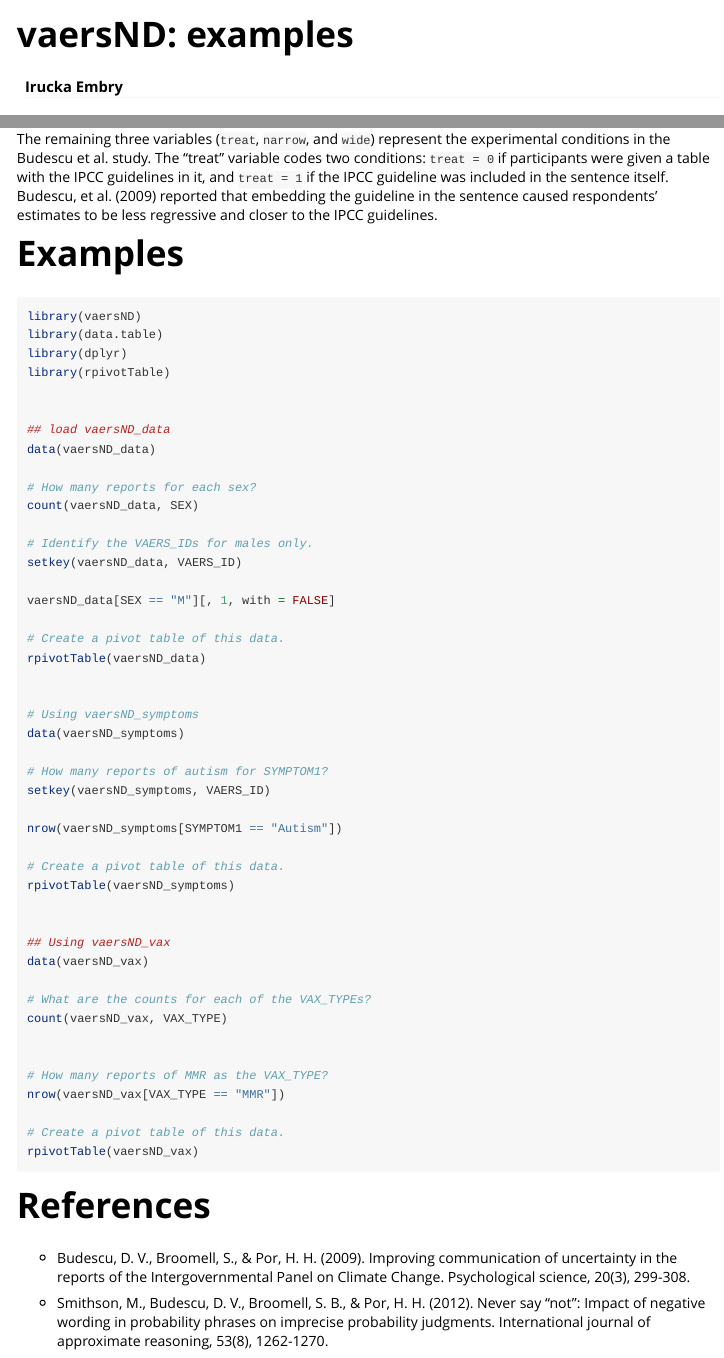
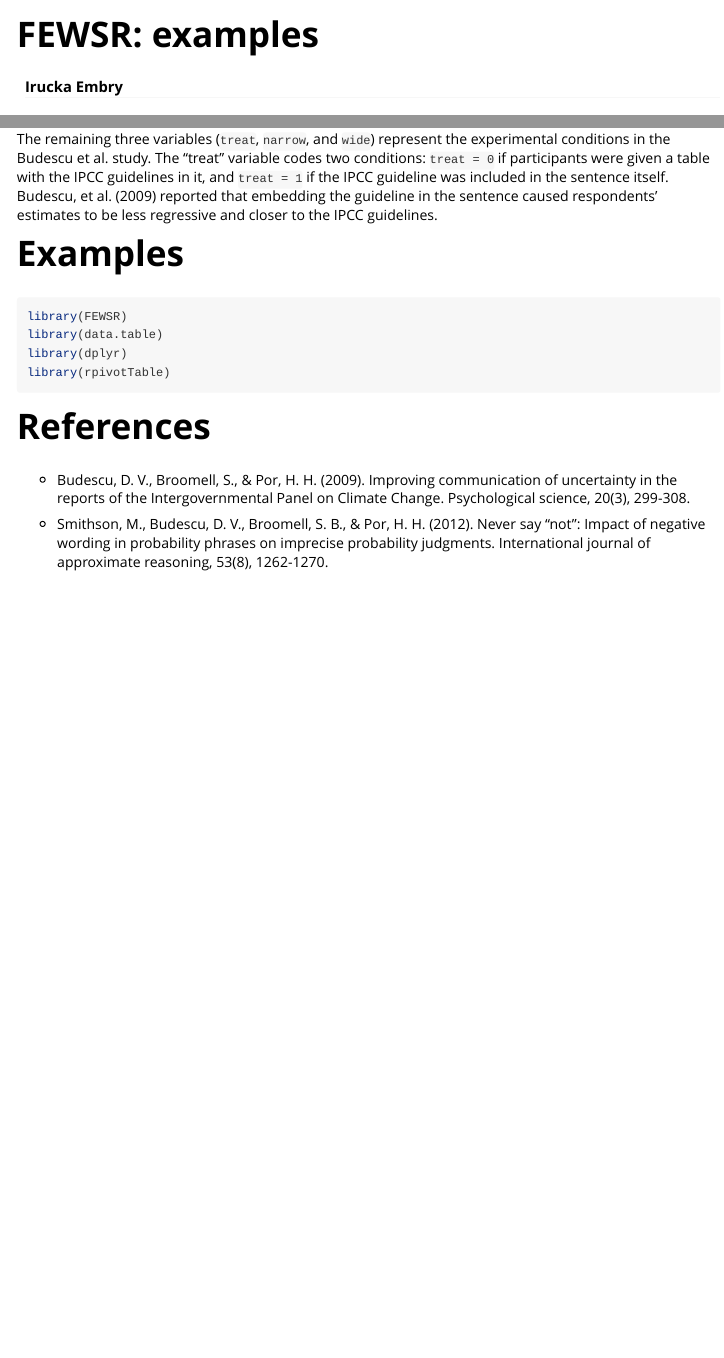
Before and after one commit to iembry-USGS/FEWSR, an R Markdown document (vignettes/FEWSR_Example.Rmd): the page in a window 1100 px wide, from its top, and a second part further down, joined at a grey line. Rendered offline with R 4.5, knitr and Pandoc, with nearby package versions.

Commit message:
More commits

````diff
--- a/vignettes/US_VAERS_Example.Rmd
+++ b/vignettes/FEWSR_Example.Rmd
@@ -1,5 +1,5 @@
 ---
-title: "vaersND: examples"
+title: "FEWSR: examples"
 author: "Irucka Embry"
 output: rmarkdown::html_vignette
 vignette: >
@@ -27,51 +27,12 @@ The remaining three variables (`treat`, `narrow`, and `wide`) represent the expe
 
 # Examples
 ```R
-library(vaersND)
+library(FEWSR)
 library(data.table)
 library(dplyr)
 library(rpivotTable)
 
 
-## load vaersND_data
-data(vaersND_data)
-
-# How many reports for each sex?
-count(vaersND_data, SEX)
-
-# Identify the VAERS_IDs for males only.
-setkey(vaersND_data, VAERS_ID)
-
-vaersND_data[SEX == "M"][, 1, with = FALSE]
-
-# Create a pivot table of this data.
-rpivotTable(vaersND_data)
-
-
-# Using vaersND_symptoms
-data(vaersND_symptoms)
-
-# How many reports of autism for SYMPTOM1?
-setkey(vaersND_symptoms, VAERS_ID)
-
-nrow(vaersND_symptoms[SYMPTOM1 == "Autism"])
-
-# Create a pivot table of this data.
-rpivotTable(vaersND_symptoms)
-
-
-## Using vaersND_vax
-data(vaersND_vax)
-
-# What are the counts for each of the VAX_TYPEs?
-count(vaersND_vax, VAX_TYPE)
-
-
-# How many reports of MMR as the VAX_TYPE?
-nrow(vaersND_vax[VAX_TYPE == "MMR"])
-
-# Create a pivot table of this data.
-rpivotTable(vaersND_vax)
 ```
 
 
````
Also changed, not shown: 1 other file.
